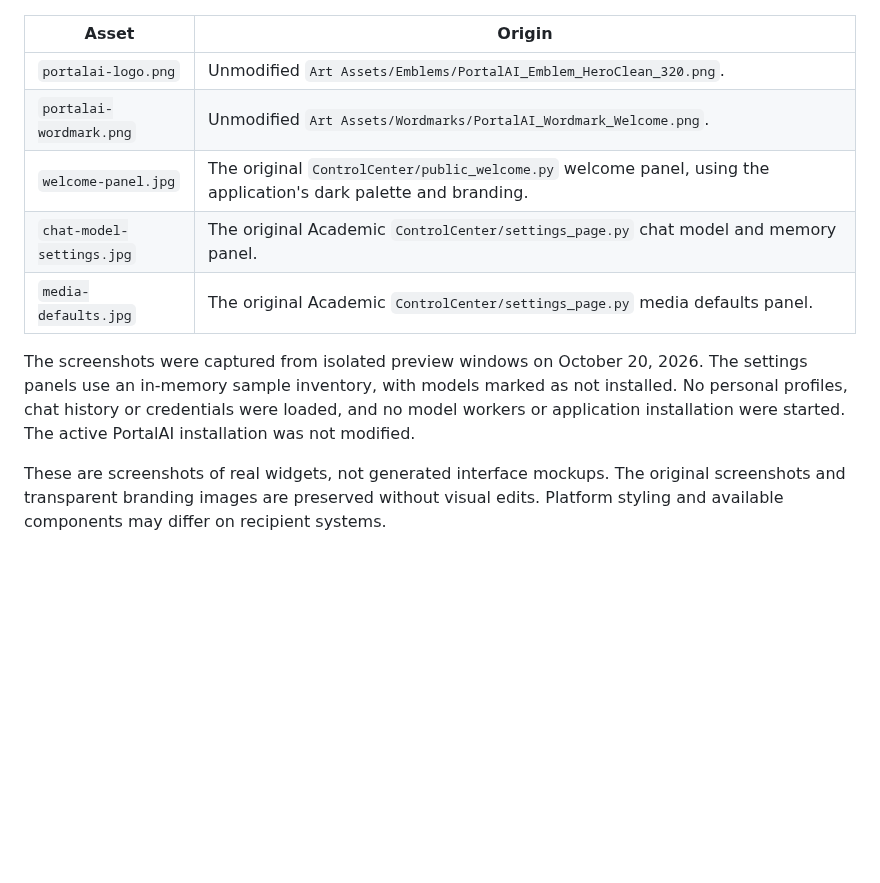
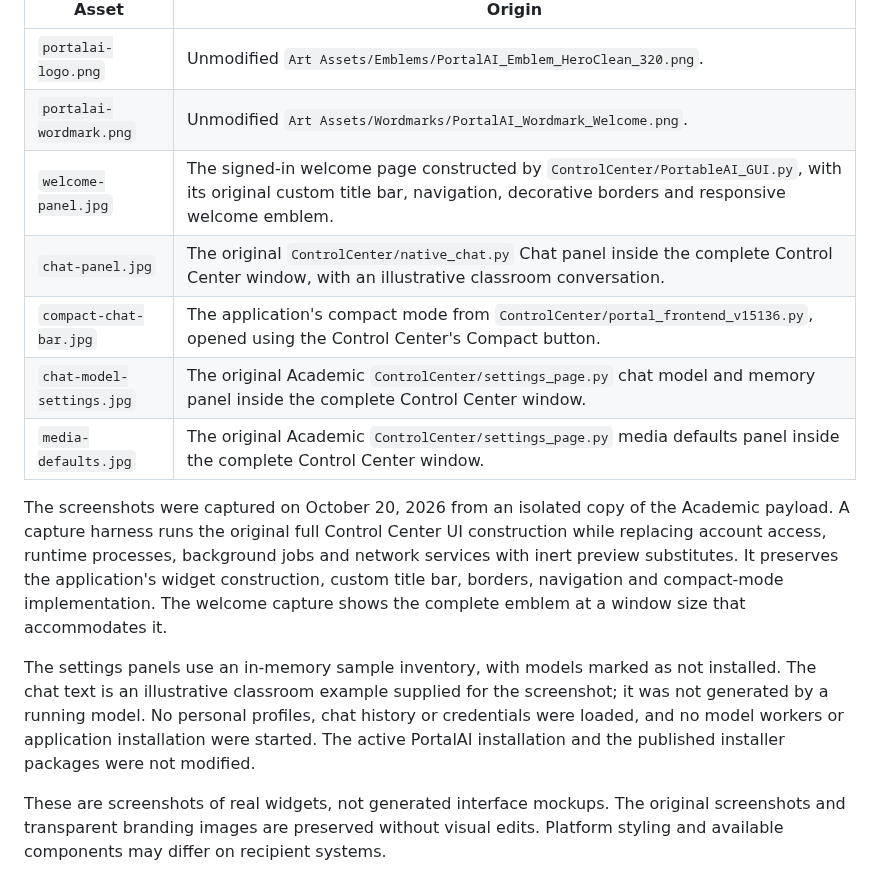
Before and after one commit to Zhandragon/PortalAI-Academic, a Markdown page: Documentation/assets/README.md, the part around the change. Drawn GitHub-style; blank space fills up the shorter version.

Commit message:
Show complete PortalAI windows and compact chat in README

```diff
--- a/Documentation/assets/README.md
+++ b/Documentation/assets/README.md
@@ -6,10 +6,14 @@ The branding and interface images in this folder come from the existing PortalAI
 | --- | --- |
 | `portalai-logo.png` | Unmodified `Art Assets/Emblems/PortalAI_Emblem_HeroClean_320.png`. |
 | `portalai-wordmark.png` | Unmodified `Art Assets/Wordmarks/PortalAI_Wordmark_Welcome.png`. |
-| `welcome-panel.jpg` | The original `ControlCenter/public_welcome.py` welcome panel, using the application's dark palette and branding. |
-| `chat-model-settings.jpg` | The original Academic `ControlCenter/settings_page.py` chat model and memory panel. |
-| `media-defaults.jpg` | The original Academic `ControlCenter/settings_page.py` media defaults panel. |
+| `welcome-panel.jpg` | The signed-in welcome page constructed by `ControlCenter/PortableAI_GUI.py`, with its original custom title bar, navigation, decorative borders and responsive welcome emblem. |
+| `chat-panel.jpg` | The original `ControlCenter/native_chat.py` Chat panel inside the complete Control Center window, with an illustrative classroom conversation. |
+| `compact-chat-bar.jpg` | The application's compact mode from `ControlCenter/portal_frontend_v15136.py`, opened using the Control Center's Compact button. |
+| `chat-model-settings.jpg` | The original Academic `ControlCenter/settings_page.py` chat model and memory panel inside the complete Control Center window. |
+| `media-defaults.jpg` | The original Academic `ControlCenter/settings_page.py` media defaults panel inside the complete Control Center window. |
 
-The screenshots were captured from isolated preview windows on October 20, 2026. The settings panels use an in-memory sample inventory, with models marked as not installed. No personal profiles, chat history or credentials were loaded, and no model workers or application installation were started. The active PortalAI installation was not modified.
+The screenshots were captured on October 20, 2026 from an isolated copy of the Academic payload. A capture harness runs the original full Control Center UI construction while replacing account access, runtime processes, background jobs and network services with inert preview substitutes. It preserves the application's widget construction, custom title bar, borders, navigation and compact-mode implementation. The welcome capture shows the complete emblem at a window size that accommodates it.
+
+The settings panels use an in-memory sample inventory, with models marked as not installed. The chat text is an illustrative classroom example supplied for the screenshot; it was not generated by a running model. No personal profiles, chat history or credentials were loaded, and no model workers or application installation were started. The active PortalAI installation and the published installer packages were not modified.
 
 These are screenshots of real widgets, not generated interface mockups. The original screenshots and transparent branding images are preserved without visual edits. Platform styling and available components may differ on recipient systems.
```
Also changed, not shown: README.md (+10 -2 lines), Documentation/assets/chat-model-settings.jpg, Documentation/assets/chat-panel.jpg (added), Documentation/assets/compact-chat-bar.jpg (added), Documentation/assets/media-defaults.jpg, Documentation/assets/welcome-panel.jpg, 1 other file.
